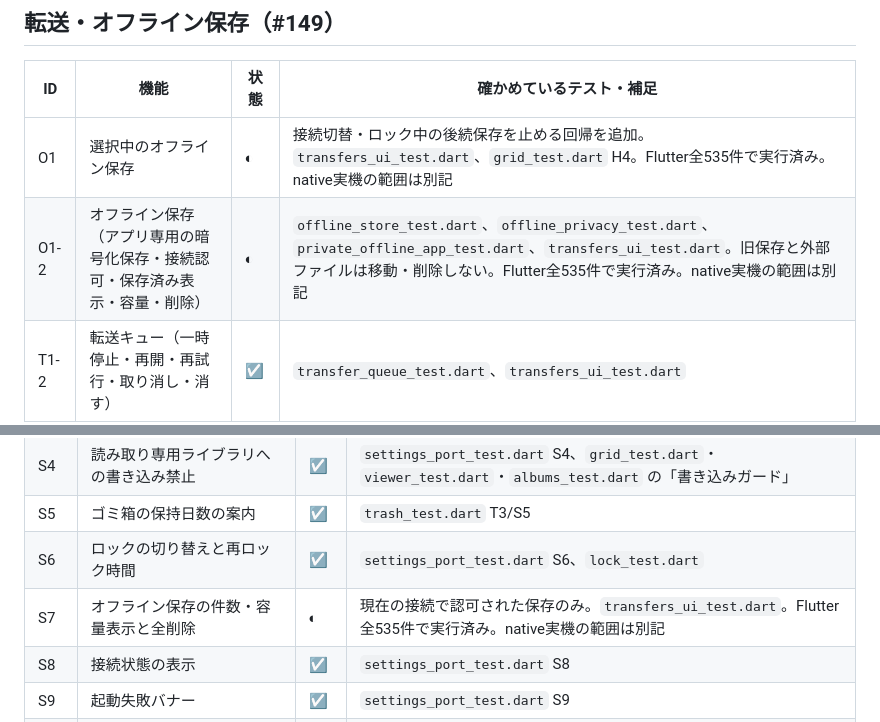
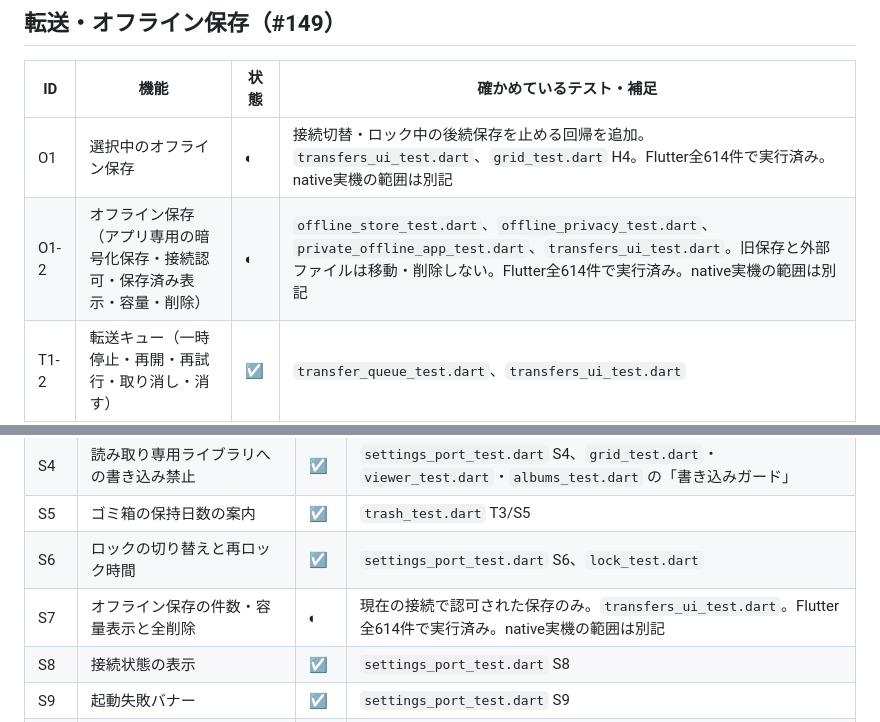
Before and after one commit to kouiso/r2-gallery, a Markdown page: doc/feature-parity.md, 2 parts joined by grey strips. Rendered like a GitHub page.

```diff
--- a/doc/feature-parity.md
+++ b/doc/feature-parity.md
@@ -87,8 +87,8 @@ KMP 版（`1ae3879^:kmp/`）にあって Flutter 版に無かった、利用者
 
 | ID | 機能 | 状態 | 確かめているテスト・補足 |
 |---|---|---|---|
-| O1 | 選択中のオフライン保存 | ◐ | 接続切替・ロック中の後続保存を止める回帰を追加。`transfers_ui_test.dart`、`grid_test.dart` H4。Flutter全535件で実行済み。native実機の範囲は別記 |
-| O1-2 | オフライン保存（アプリ専用の暗号化保存・接続認可・保存済み表示・容量・削除） | ◐ | `offline_store_test.dart`、`offline_privacy_test.dart`、`private_offline_app_test.dart`、`transfers_ui_test.dart`。旧保存と外部ファイルは移動・削除しない。Flutter全535件で実行済み。native実機の範囲は別記 |
+| O1 | 選択中のオフライン保存 | ◐ | 接続切替・ロック中の後続保存を止める回帰を追加。`transfers_ui_test.dart`、`grid_test.dart` H4。Flutter全614件で実行済み。native実機の範囲は別記 |
+| O1-2 | オフライン保存（アプリ専用の暗号化保存・接続認可・保存済み表示・容量・削除） | ◐ | `offline_store_test.dart`、`offline_privacy_test.dart`、`private_offline_app_test.dart`、`transfers_ui_test.dart`。旧保存と外部ファイルは移動・削除しない。Flutter全614件で実行済み。native実機の範囲は別記 |
 | T1-2 | 転送キュー（一時停止・再開・再試行・取り消し・消す） | ☑ | `transfer_queue_test.dart`、`transfers_ui_test.dart` |
 | T2-2 | 画面下の転送バー | ☑ | `transfers_ui_test.dart` 転送バーと転送シート。転送が何件あってもバーは1行で、取り込みの URL 欄をキーボード表示中も塞がない（#106）。先頭の失敗行の「やり直す」は 360x640・文字1.3倍でも画面内で押せ、その行だけやり直す（#111） |
 | T3-2 | アップロードの再開耐性と自動再開 | ☑ | `transfer_queue_test.dart` |
@@ -108,7 +108,7 @@ KMP 版（`1ae3879^:kmp/`）にあって Flutter 版に無かった、利用者
 | S4 | 読み取り専用ライブラリへの書き込み禁止 | ☑ | `settings_port_test.dart` S4、`grid_test.dart`・`viewer_test.dart`・`albums_test.dart` の「書き込みガード」 |
 | S5 | ゴミ箱の保持日数の案内 | ☑ | `trash_test.dart` T3/S5 |
 | S6 | ロックの切り替えと再ロック時間 | ☑ | `settings_port_test.dart` S6、`lock_test.dart` |
-| S7 | オフライン保存の件数・容量表示と全削除 | ◐ | 現在の接続で認可された保存のみ。`transfers_ui_test.dart`。Flutter全535件で実行済み。native実機の範囲は別記 |
+| S7 | オフライン保存の件数・容量表示と全削除 | ◐ | 現在の接続で認可された保存のみ。`transfers_ui_test.dart`。Flutter全614件で実行済み。native実機の範囲は別記 |
 | S8 | 接続状態の表示 | ☑ | `settings_port_test.dart` S8 |
 | S9 | 起動失敗バナー | ☑ | `settings_port_test.dart` S9 |
 | S10 | 接続画面の「スキップ」 | ☑ | `settings_port_test.dart` S10 |
```
Also changed, not shown: other parts of doc/feature-parity.md (+6 -6 lines).
